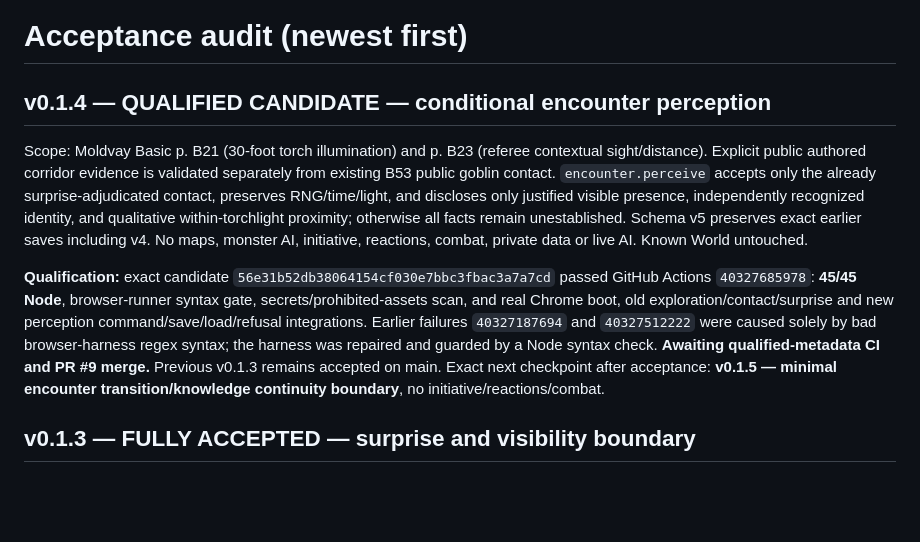
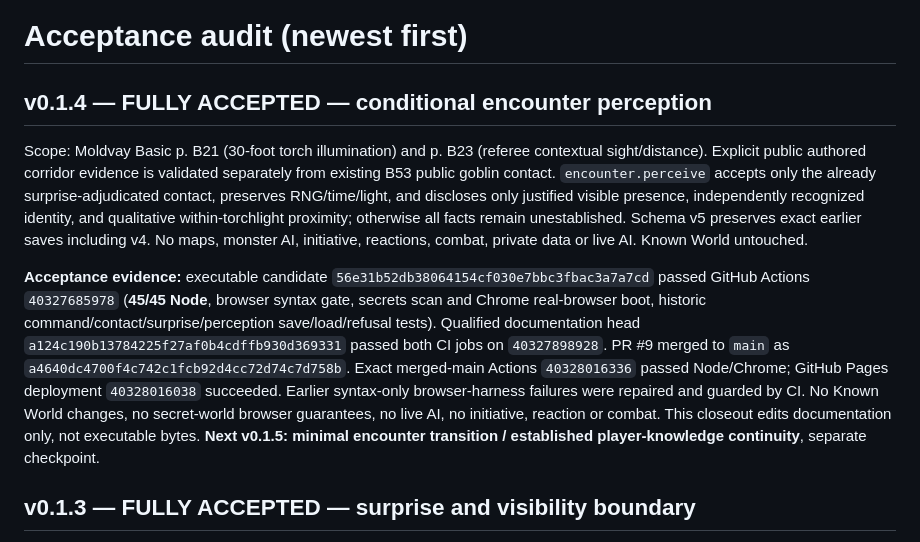
Before and after one commit to Diabolicdonut/BX-RPG, a Markdown page: audit.md, the part around the change. Rendered like a GitHub page; blank space fills up the shorter version.

Commit message:
docs(v0.1.4): accepted perception milestone and exact-main CI/Pages closeout

```diff
--- a/audit.md
+++ b/audit.md
@@ -1,10 +1,10 @@
 # Acceptance audit (newest first)
 
-## v0.1.4 — QUALIFIED CANDIDATE — conditional encounter perception
+## v0.1.4 — FULLY ACCEPTED — conditional encounter perception
 
 Scope: Moldvay Basic p. B21 (30-foot torch illumination) and p. B23 (referee contextual sight/distance). Explicit public authored corridor evidence is validated separately from existing B53 public goblin contact. `encounter.perceive` accepts only the already surprise-adjudicated contact, preserves RNG/time/light, and discloses only justified visible presence, independently recognized identity, and qualitative within-torchlight proximity; otherwise all facts remain unestablished. Schema v5 preserves exact earlier saves including v4. No maps, monster AI, initiative, reactions, combat, private data or live AI. Known World untouched.
 
-**Qualification:** exact candidate `56e31b52db38064154cf030e7bbc3fbac3a7a7cd` passed GitHub Actions `40327685978`: **45/45 Node**, browser-runner syntax gate, secrets/prohibited-assets scan, and real Chrome boot, old exploration/contact/surprise and new perception command/save/load/refusal integrations. Earlier failures `40327187694` and `40327512222` were caused solely by bad browser-harness regex syntax; the harness was repaired and guarded by a Node syntax check. **Awaiting qualified-metadata CI and PR #9 merge.** Previous v0.1.3 remains accepted on main. Exact next checkpoint after acceptance: **v0.1.5 — minimal encounter transition/knowledge continuity boundary**, no initiative/reactions/combat.
+**Acceptance evidence:** executable candidate `56e31b52db38064154cf030e7bbc3fbac3a7a7cd` passed GitHub Actions `40327685978` (**45/45 Node**, browser syntax gate, secrets scan and Chrome real-browser boot, historic command/contact/surprise/perception save/load/refusal tests). Qualified documentation head `a124c190b13784225f27af0b4cdffb930d369331` passed both CI jobs on `40327898928`. PR #9 merged to `main` as `a4640dc4700f4c742c1fcb92d4cc72d74c7d758b`. Exact merged-main Actions `40328016336` passed Node/Chrome; GitHub Pages deployment `40328016038` succeeded. Earlier syntax-only browser-harness failures were repaired and guarded by CI. No Known World changes, no secret-world browser guarantees, no live AI, no initiative, reaction or combat. This closeout edits documentation only, not executable bytes. **Next v0.1.5: minimal encounter transition / established player-knowledge continuity**, separate checkpoint.
 
 
 
```
Also changed, not shown: pipeline-state.md (+3 -3 lines).
